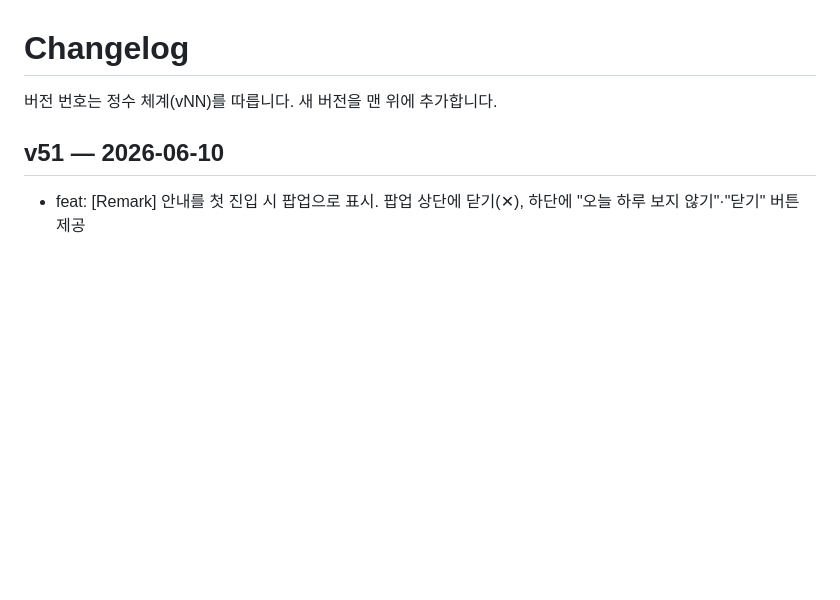
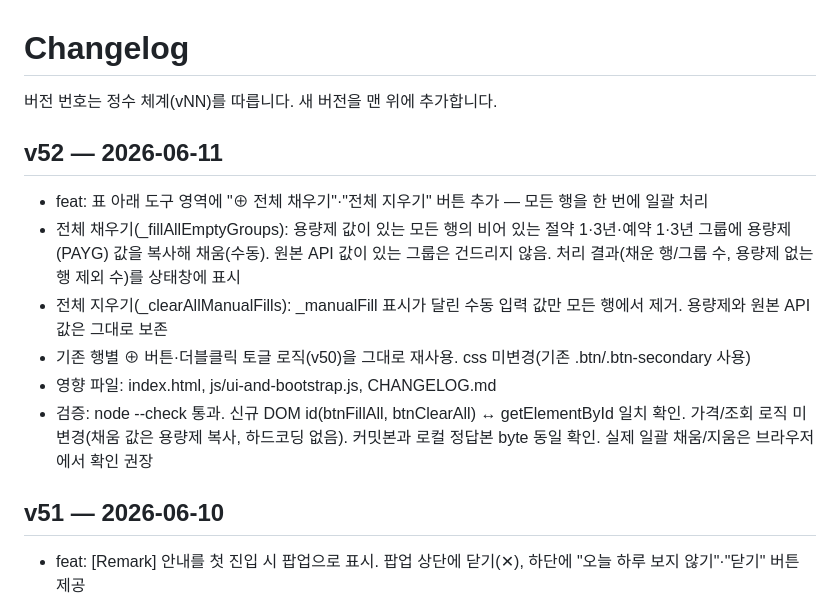
Before and after one commit to WWhaleFe/azure-cost-estimator, a Markdown page: CHANGELOG.md, the part around the change. GitHub-like rendering; blank space fills up the shorter version.

Commit message:
v52 docs: CHANGELOG에 v52 추가 (전체 채우기/전체 지우기 일괄 버튼)
- v52 항목 기록(btnFillAll/btnClearAll, 모든 행 일괄 채움/지움, 원본 보존)

```diff
--- a/CHANGELOG.md
+++ b/CHANGELOG.md
@@ -1,6 +1,14 @@
 # Changelog
 
 버전 번호는 정수 체계(vNN)를 따릅니다. 새 버전을 맨 위에 추가합니다.
+
+## v52 — 2026-06-11
+- feat: 표 아래 도구 영역에 "⊕ 전체 채우기"·"전체 지우기" 버튼 추가 — 모든 행을 한 번에 일괄 처리
+- 전체 채우기(_fillAllEmptyGroups): 용량제 값이 있는 모든 행의 비어 있는 절약 1·3년·예약 1·3년 그룹에 용량제(PAYG) 값을 복사해 채움(수동). 원본 API 값이 있는 그룹은 건드리지 않음. 처리 결과(채운 행/그룹 수, 용량제 없는 행 제외 수)를 상태창에 표시
+- 전체 지우기(_clearAllManualFills): _manualFill 표시가 달린 수동 입력 값만 모든 행에서 제거. 용량제와 원본 API 값은 그대로 보존
+- 기존 행별 ⊕ 버튼·더블클릭 토글 로직(v50)을 그대로 재사용. css 미변경(기존 .btn/.btn-secondary 사용)
+- 영향 파일: index.html, js/ui-and-bootstrap.js, CHANGELOG.md
+- 검증: node --check 통과. 신규 DOM id(btnFillAll, btnClearAll) ↔ getElementById 일치 확인. 가격/조회 로직 미변경(채움 값은 용량제 복사, 하드코딩 없음). 커밋본과 로컬 정답본 byte 동일 확인. 실제 일괄 채움/지움은 브라우저에서 확인 권장
 
 ## v51 — 2026-06-10
 - feat: [Remark] 안내를 첫 진입 시 팝업으로 표시. 팝업 상단에 닫기(✕), 하단에 "오늘 하루 보지 않기"·"닫기" 버튼 제공
```
